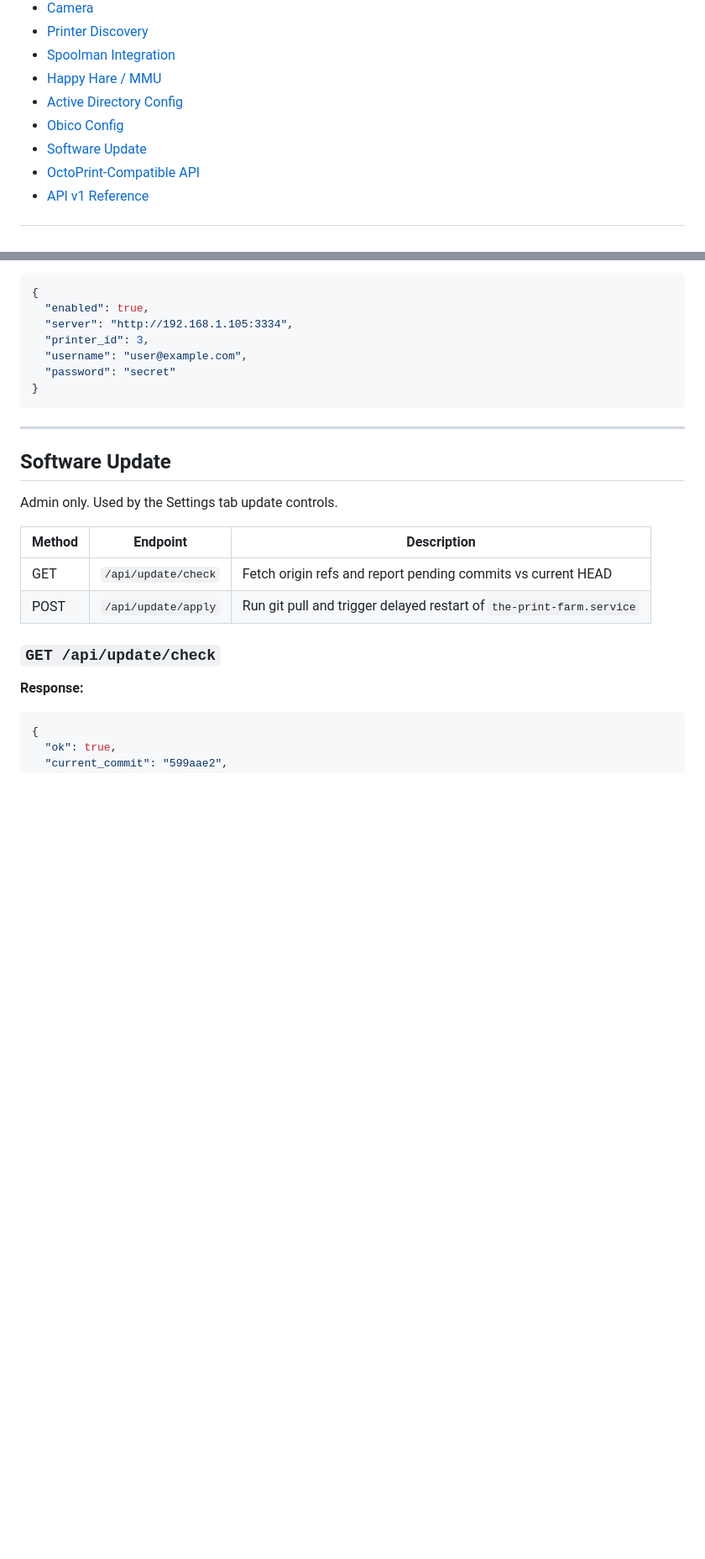
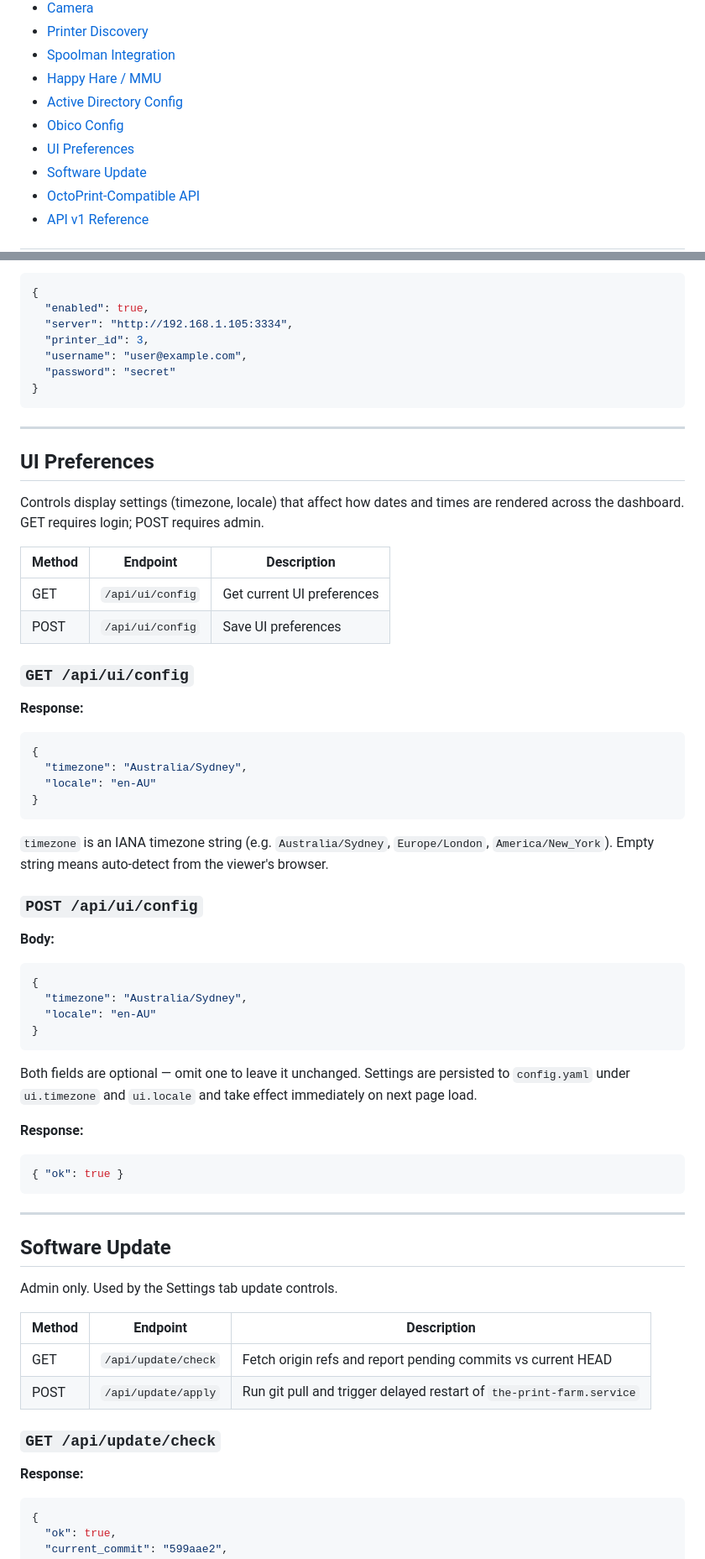
Before and after one commit to barnard704344/the-print-farm, a Markdown page: API.md, 2 parts joined by grey strips. Shown at 84% size. Drawn GitHub-style; blank space fills up the shorter version.

Commit message:
docs: update API reference and docs for recent changes
API.md:
- Add /api/ui/config GET+POST endpoint (Display Preferences)
- Note CORS header on per-printer OctoPrint vhosts

docs/configuration.md:
- Add Display Preferences section (timezone/locale, config.yaml example)

docs/printers-and-orcaslicer.md:
- Update OrcaSlicer port 'How It Works' to mention CORS header on vhosts
- Update Virtual Printer step 4: now responds to SSDP M-SEARCH queries
  in addition to passive 30-second broadcasts
- Add troubleshooting row for OrcaSlicer 'Failed to connect' dialog

````diff
--- a/API.md
+++ b/API.md
@@ -17,6 +17,7 @@ Complete reference for all REST API endpoints.
 - [Happy Hare / MMU](#happy-hare--mmu)
 - [Active Directory Config](#active-directory-config)
 - [Obico Config](#obico-config)
+- [UI Preferences](#ui-preferences)
 - [Software Update](#software-update)
 - [OctoPrint-Compatible API](#octoprint-compatible-api)
 - [API v1 Reference](#api-v1-reference)
@@ -538,6 +539,50 @@ Admin only. Per-printer Obico failure detection config.
 
 ---
 
+## UI Preferences
+
+Controls display settings (timezone, locale) that affect how dates and times are
+rendered across the dashboard. GET requires login; POST requires admin.
+
+| Method | Endpoint | Description |
+|--------|----------|-------------|
+| GET | `/api/ui/config` | Get current UI preferences |
+| POST | `/api/ui/config` | Save UI preferences |
+
+### `GET /api/ui/config`
+
+**Response:**
+```json
+{
+  "timezone": "Australia/Sydney",
+  "locale": "en-AU"
+}
+```
+
+`timezone` is an IANA timezone string (e.g. `Australia/Sydney`, `Europe/London`,
+`America/New_York`). Empty string means auto-detect from the viewer's browser.
+
+### `POST /api/ui/config`
+
+**Body:**
+```json
+{
+  "timezone": "Australia/Sydney",
+  "locale": "en-AU"
+}
+```
+
+Both fields are optional — omit one to leave it unchanged. Settings are persisted
+to `config.yaml` under `ui.timezone` and `ui.locale` and take effect immediately
+on next page load.
+
+**Response:**
+```json
+{ "ok": true }
+```
+
+---
+
 ## Software Update
 
 Admin only. Used by the Settings tab update controls.
````
Also changed, not shown: other parts of API.md (+2 -0 lines), docs/configuration.md (+15 -0 lines), docs/printers-and-orcaslicer.md (+4 -2 lines).
